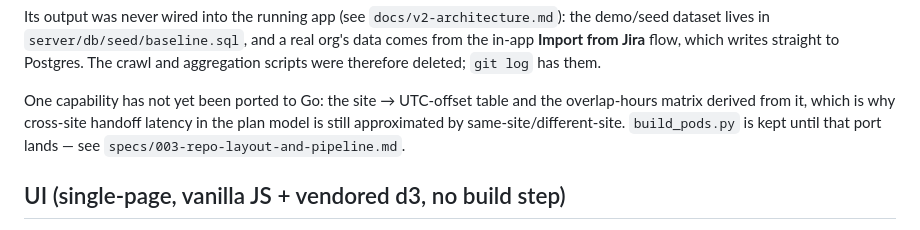
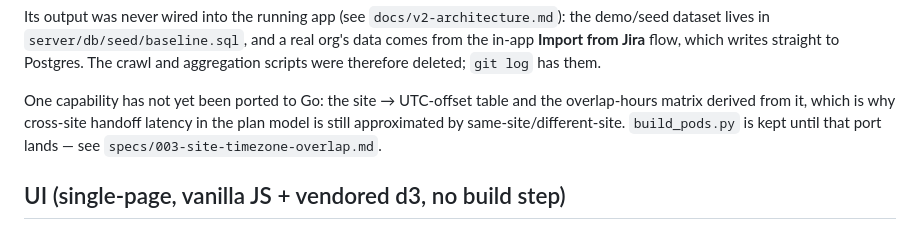
Before and after one commit to guidewire-oss/conway, a Markdown page: SPEC.md, the part around the change. Drawn GitHub-style.

```diff
--- a/SPEC.md
+++ b/SPEC.md
@@ -66,7 +66,7 @@ them.
 One capability has not yet been ported to Go: the site → UTC-offset table and the
 overlap-hours matrix derived from it, which is why cross-site handoff latency in
 the plan model is still approximated by same-site/different-site. `build_pods.py`
-is kept until that port lands — see `specs/003-repo-layout-and-pipeline.md`.
+is kept until that port lands — see `specs/003-site-timezone-overlap.md`.
 
 ## UI (single-page, vanilla JS + vendored d3, no build step)
 
```
Also changed, not shown: specs/002-factory-adoption.md (+26 -15 lines), specs/003-site-timezone-overlap.md (added, +310 -0 lines).
